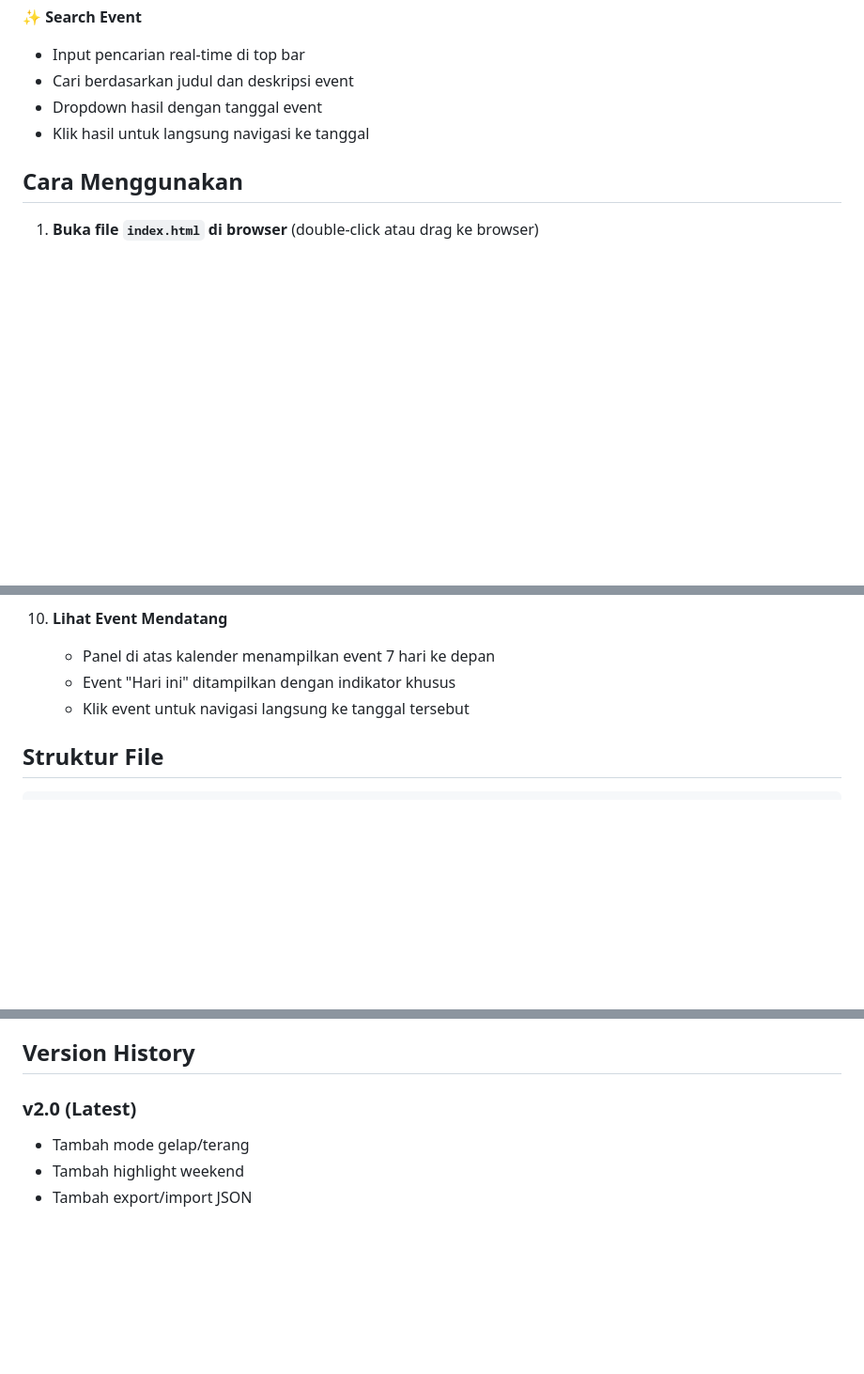
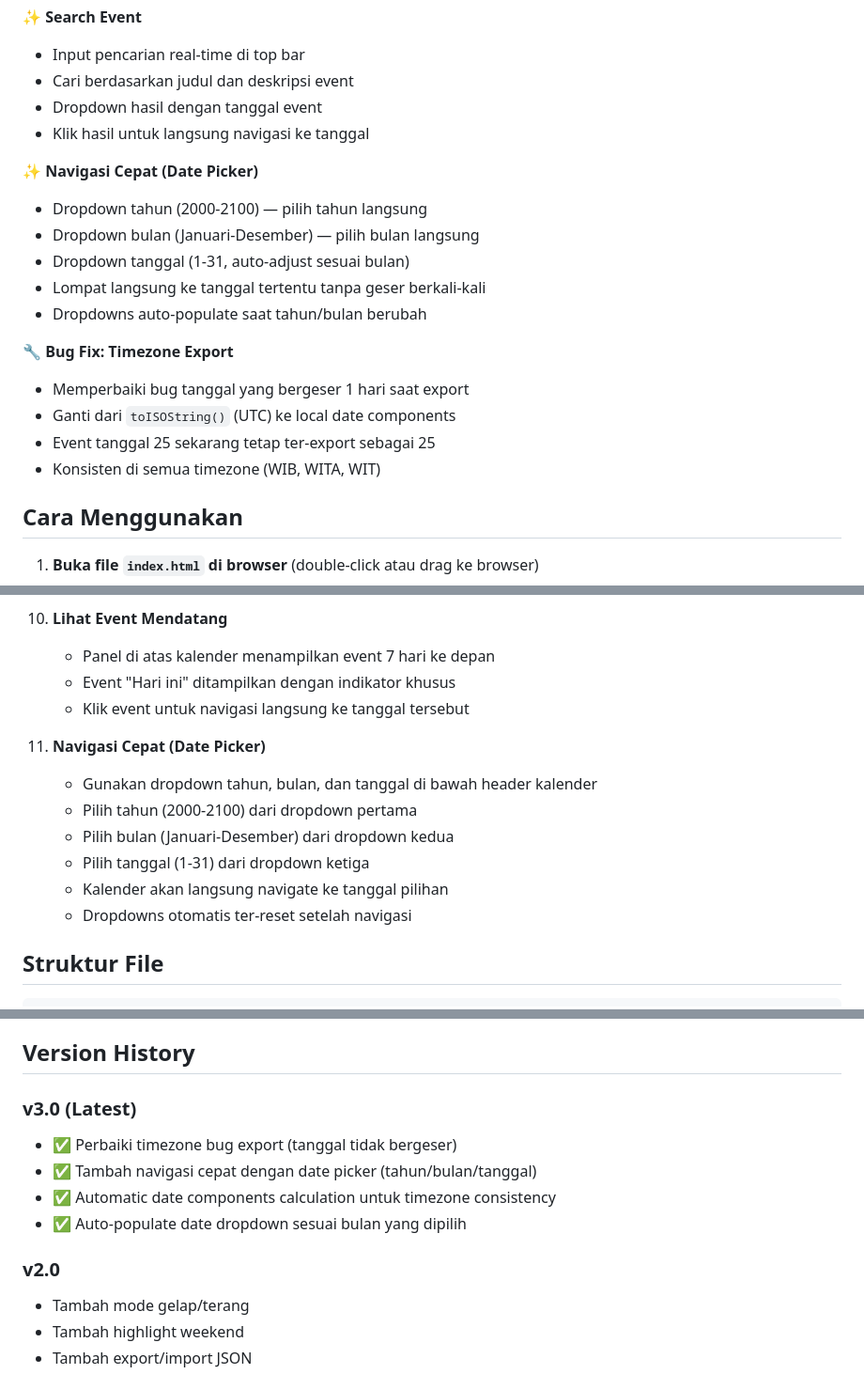
Before and after one commit to Syafiq-Ayasi/kalender, a Markdown page: README.md, 3 parts joined by grey strips. Shown at 94% size. GitHub-like rendering; blank space fills up the shorter version.

Commit message:
docs: Update README dengan fitur v3.0 (Date Picker & Timezone Fix)
- Tambah dokumentasi Date Picker (tahun/bulan/tanggal)
- Tambah penjelasan Timezone Bug Fix
- Update cara penggunaan langkah 11
- Update Catatan Teknis dengan timezone handling detail
- Update Version History: v3.0 sebagai latest

````diff
--- a/README.md
+++ b/README.md
@@ -58,6 +58,19 @@ Aplikasi kalender sederhana yang dibuat dengan vanilla JavaScript, HTML5, dan CS
 - Dropdown hasil dengan tanggal event
 - Klik hasil untuk langsung navigasi ke tanggal
 
+✨ **Navigasi Cepat (Date Picker)**
+- Dropdown tahun (2000-2100) — pilih tahun langsung
+- Dropdown bulan (Januari-Desember) — pilih bulan langsung
+- Dropdown tanggal (1-31, auto-adjust sesuai bulan)
+- Lompat langsung ke tanggal tertentu tanpa geser berkali-kali
+- Dropdowns auto-populate saat tahun/bulan berubah
+
+🔧 **Bug Fix: Timezone Export**
+- Memperbaiki bug tanggal yang bergeser 1 hari saat export
+- Ganti dari `toISOString()` (UTC) ke local date components
+- Event tanggal 25 sekarang tetap ter-export sebagai 25
+- Konsisten di semua timezone (WIB, WITA, WIT)
+
 ## Cara Menggunakan
 
 1. **Buka file `index.html` di browser** (double-click atau drag ke browser)
@@ -105,6 +118,14 @@ Aplikasi kalender sederhana yang dibuat dengan vanilla JavaScript, HTML5, dan CS
     - Event "Hari ini" ditampilkan dengan indikator khusus
     - Klik event untuk navigasi langsung ke tanggal tersebut
 
+11. **Navigasi Cepat (Date Picker)**
+    - Gunakan dropdown tahun, bulan, dan tanggal di bawah header kalender
+    - Pilih tahun (2000-2100) dari dropdown pertama
+    - Pilih bulan (Januari-Desember) dari dropdown kedua
+    - Pilih tanggal (1-31) dari dropdown ketiga
+    - Kalender akan langsung navigate ke tanggal pilihan
+    - Dropdowns otomatis ter-reset setelah navigasi
+
 ## Struktur File
 
 ```
@@ -221,7 +245,13 @@ Bebas digunakan dan dimodifikasi. Tidak ada lisensi khusus.
 
 ## Version History
 
-### v2.0 (Latest)
+### v3.0 (Latest)
+- ✅ Perbaiki timezone bug export (tanggal tidak bergeser)
+- ✅ Tambah navigasi cepat dengan date picker (tahun/bulan/tanggal)
+- ✅ Automatic date components calculation untuk timezone consistency
+- ✅ Auto-populate date dropdown sesuai bulan yang dipilih
+
+### v2.0
 - Tambah mode gelap/terang
 - Tambah highlight weekend
 - Tambah export/import JSON
````
Also changed, not shown: other parts of README.md (+4 -1 lines).
